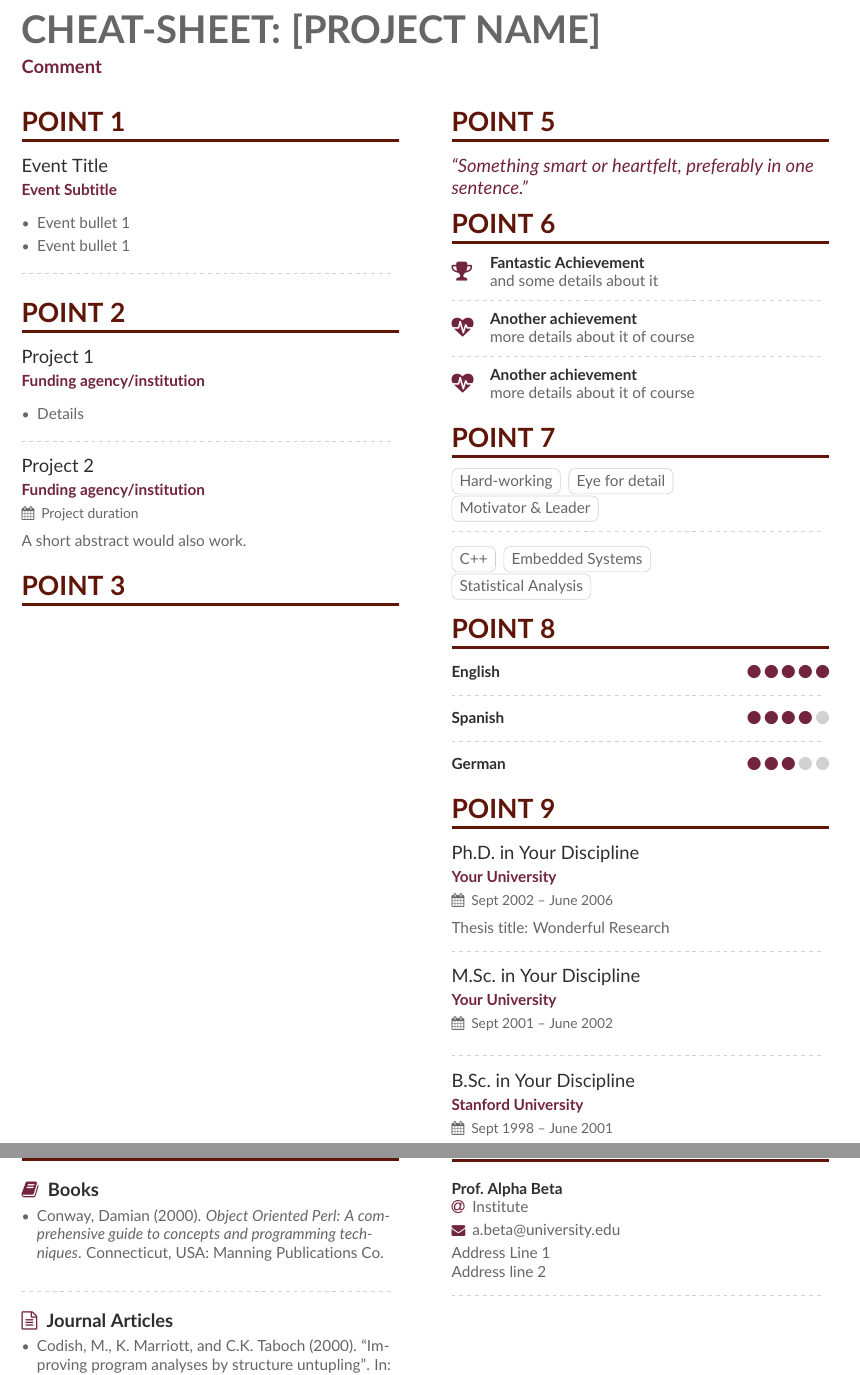
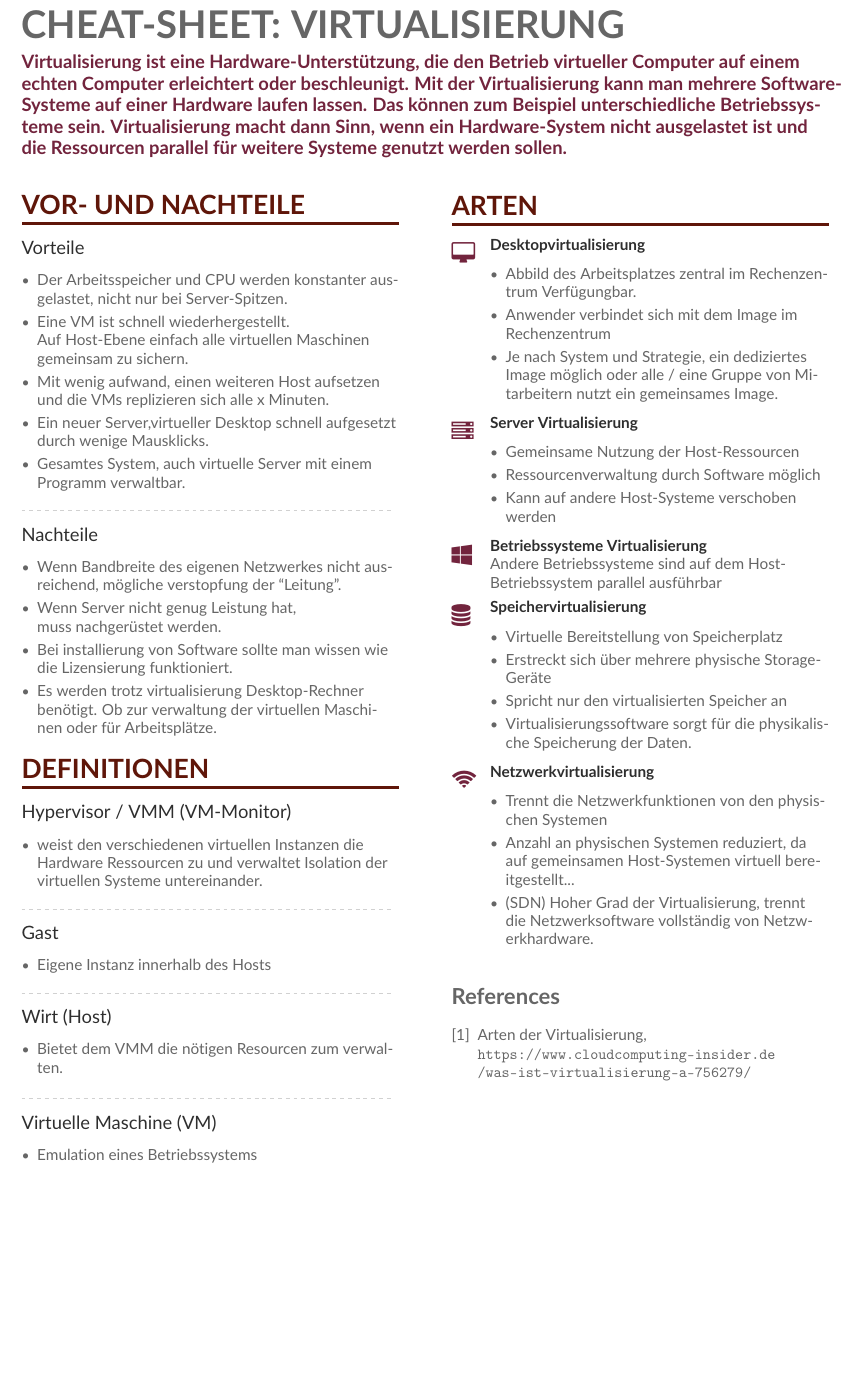
Before and after one commit to Schokostoffdioxid/CheatSheetTemplate, a LaTeX CV (main.tex): two parts of pages 1 and 2 of 2 before the commit and part of the page after it, the two joined at a grey line, cut at the place of the change, the shorter picture padded with empty space. Compiled offline with pdfLaTeX.

Commit message:
updated with real Sample

```diff
--- a/main.tex
+++ b/main.tex
@@ -44,6 +45,7 @@
 \usepackage[utf8]{inputenc}
 \usepackage[T1]{fontenc}
 \usepackage[default]{lato}
+\usepackage{biblatex}
 \fi
 
 % Change the colours if you want to
@@ -64,8 +66,9 @@
 \addbibresource{sample.bib}
 
 \begin{document}
-\name{Cheat-Sheet: [Project Name]}
-\tagline{Comment}
+  \name{Cheat-Sheet: Virtualisierung}
+  \tagline{Virtualisierung ist eine Hardware-Unterstützung, die den Betrieb virtueller Computer auf einem echten Computer erleichtert oder beschleunigt. Mit der Virtualisierung kann man mehrere Software-Systeme auf einer Hardware laufen lassen. Das können zum Beispiel unterschiedliche Betriebssysteme sein. Virtualisierung macht dann Sinn, wenn ein Hardware-System nicht ausgelastet ist und die Ressourcen parallel für weitere Systeme genutzt werden sollen.}
+
   %% You MUST add the academicons option to \documentclass, then compile with LuaLaTeX or XeLaTeX, if you want to use \orcid or other academicons commands.
   % \orcid{orcid.org/0000-0000-0000-0000}
 
@@ -80,121 +83,105 @@
   % Start a 2-column paracol. Both the left and right columns will automatically
   % break across pages if things get too long.
   \begin{paracol}{2}
-\cvsection{Point 1}
+    \cvsection{Vor- und Nachteile}
 
-\cvevent{Event Title}{Event Subtitle}{}{}
+    \cvevent{Vorteile}{}{}{}
     \begin{itemize}
-\item Event bullet 1
-\item Event bullet 1
+      \item Der Arbeitsspeicher und CPU werden konstanter ausgelastet, nicht nur bei Server-Spitzen.
+      \item Eine VM ist schnell wiederhergestellt. \newline Auf Host-Ebene einfach alle virtuellen Maschinen \newline gemeinsam zu sichern.
+      \item Mit wenig aufwand, einen weiteren Host aufsetzen und die VMs replizieren sich alle x Minuten.
+      \item Ein neuer Server,virtueller Desktop schnell aufgesetzt durch wenige Mausklicks.
+      \item Gesamtes System, auch virtuelle Server mit einem Programm verwaltbar.
+
     \end{itemize}
 
     \divider
 
-\cvsection{Point 2}
+    \cvevent{Nachteile}{}{}{}
+    \begin{itemize}
+      \item Wenn Bandbreite des eigenen Netzwerkes nicht ausreichend, mögliche verstopfung der “Leitung”.
+      \item Wenn Server nicht genug Leistung hat, \newline muss nachgerüstet werden.
+      \item Bei installierung von Software sollte man wissen wie die Lizensierung funktioniert.
+      \item Es werden trotz virtualisierung Desktop-Rechner benötigt. Ob zur verwaltung der virtuellen Maschinen oder für Arbeitsplätze.
 
-\cvevent{Project 1}{Funding agency/institution}{}{}
+    \end{itemize}
+
+    \cvsection{Definitionen}
+
+    \cvevent{Hypervisor / VMM (VM-Monitor)}{}{}{}
     \begin{itemize}
-\item Details
+      \item weist den verschiedenen virtuellen Instanzen die Hardware Ressourcen zu und verwaltet Isolation der virtuellen Systeme untereinander.
     \end{itemize}
 
     \divider
 
-\cvevent{Project 2}{Funding agency/institution}{Project duration}{}
-A short abstract would also work.
+    \cvevent{Gast}{}{}{}
+    \begin{itemize}
+      \item Eigene Instanz innerhalb des Hosts
+    \end{itemize}
+
+    \divider
+
+    \cvevent{Wirt (Host)}{}{}{}
+    \begin{itemize}
+      \item Bietet dem VMM die nötigen Resourcen zum verwalten.
+    \end{itemize}
+
+    \divider
+    \cvevent{Virtuelle Maschine (VM)}{}{}{}
+    \begin{itemize}
+      \item Emulation eines Betriebssystems
+    \end{itemize}
 
     \medskip
 
-\cvsection{Point 3}
-
-% use ONLY \newpage if you want to force a page break for
-% ONLY the current column
-\newpage
-
-\cvsection{Point 4}
-
-\nocite{*}
-
-\printbibliography[heading=pubtype,title={\printinfo{\faBook}{Books}},type=book]
-
-\divider
-
-\printbibliography[heading=pubtype,title={\printinfo{\faFileTextO}{Journal Articles}},type=article]
-
-\divider
-
-\printbibliography[heading=pubtype,title={\printinfo{\faGroup}{Conference Proceedings}},type=inproceedings]
-
-%% Switch to the right column. This will now automatically move to the second
-%% page if the content is too long.
     \switchcolumn
 
-\cvsection{Point 5}
+    \cvsection{Arten}
 
-\begin{quote}
-``Something smart or heartfelt, preferably in one sentence.''
-\end{quote}
+    \cvachievement{\faDesktop}{Desktopvirtualisierung}{
+    \begin{itemize}
+      \item Abbild des Arbeitsplatzes zentral im Rechenzentrum Verfügungbar.
+      \item Anwender verbindet sich mit dem Image im Rechenzentrum
+      \item Je nach System und Strategie, ein dediziertes Image möglich oder alle / eine Gruppe von Mitarbeitern nutzt ein gemeinsames Image.
+    \end{itemize}
+    }
 
-\cvsection{Point 6}
+    \cvachievement{\faServer}{Server Virtualisierung}{
+    \begin{itemize}
+      \item Gemeinsame Nutzung der Host-Ressourcen
+      \item Ressourcenverwaltung durch Software möglich
+      \item Kann auf andere Host-Systeme verschoben werden
+    \end{itemize}
+    }
+    \cvachievement{\faWindows}{Betriebssysteme Virtualisierung}{
+    Andere Betriebssysteme sind auf dem Host-Betriebssystem parallel ausführbar \newline
+    }
 
-\cvachievement{\faTrophy}{Fantastic Achievement}{and some details about it}
 
-\divider
+    \cvachievement{\faDatabase}{Speichervirtualisierung }{
+    \begin{itemize}
+      \item Virtuelle Bereitstellung von Speicherplatz
+      \item Erstreckt sich über mehrere physische Storage-Geräte
+      \item Spricht nur den virtualisierten Speicher an
+      \item Virtualisierungssoftware sorgt für die physikalische Speicherung der Daten.
+    \end{itemize}
+    }
+    \cvachievement{\faWifi}{Netzwerkvirtualisierung}{
+    \begin{itemize}
+      \item Trennt die Netzwerkfunktionen von den physischen Systemen
+      \item Anzahl an physischen Systemen reduziert, da auf gemeinsamen Host-Systemen virtuell bereitgestellt...
+      \item (SDN) Hoher Grad der Virtualisierung, trennt die Netzwerksoftware vollständig von Netzwerkhardware.
+    \end{itemize}
+    }
 
-\cvachievement{\faHeartbeat}{Another achievement}{more details about it of course}
+    \begin{thebibliography}{9}
 
-\divider
+      \bibitem{typeReference}
+      Arten der Virtualisierung,
+      \\\texttt{https://www.cloudcomputing-insider.de\newline/was-ist-virtualisierung-a-756279/}
 
-\cvachievement{\faHeartbeat}{Another achievement}{more details about it of course}
-
-\cvsection{Point 7}
-
-\cvtag{Hard-working}
-\cvtag{Eye for detail}\\
-\cvtag{Motivator \& Leader}
-
-\divider\smallskip
-
-\cvtag{C++}
-\cvtag{Embedded Systems}\\
-\cvtag{Statistical Analysis}
-
-\cvsection{Point 8}
-
-\cvskill{English}{5}
-\divider
-
-\cvskill{Spanish}{4}
-\divider
-
-\cvskill{German}{3}
-
-%% Yeah I didn't spend too much time making all the
-%% spacing consistent... sorry. Use \smallskip, \medskip,
-%% \bigskip, \vpsace etc to make ajustments.
-\medskip
-
-\cvsection{Point 9}
-
-\cvevent{Ph.D.\ in Your Discipline}{Your University}{Sept 2002 -- June 2006}{}
-Thesis title: Wonderful Research
-
-\divider
-
-\cvevent{M.Sc.\ in Your Discipline}{Your University}{Sept 2001 -- June 2002}{}
-
-\divider
-
-\cvevent{B.Sc.\ in Your Discipline}{Stanford University}{Sept 1998 -- June 2001}{}
-
-\newpage
-\cvsection{Sources / References}
-
-% \cvref{name}{email}{mailing address}
-\cvref{Prof.\ Alpha Beta}{Institute}{a.beta@university.edu}
-{Address Line 1\\Address line 2}
-
-\divider
-
+    \end{thebibliography}
 
   \end{paracol}
 
```
Also changed, not shown: out/main.pdf (added), main.tex (3 more changed lines), 5 other files. Lines whose indentation alone changed are shown as unchanged.
